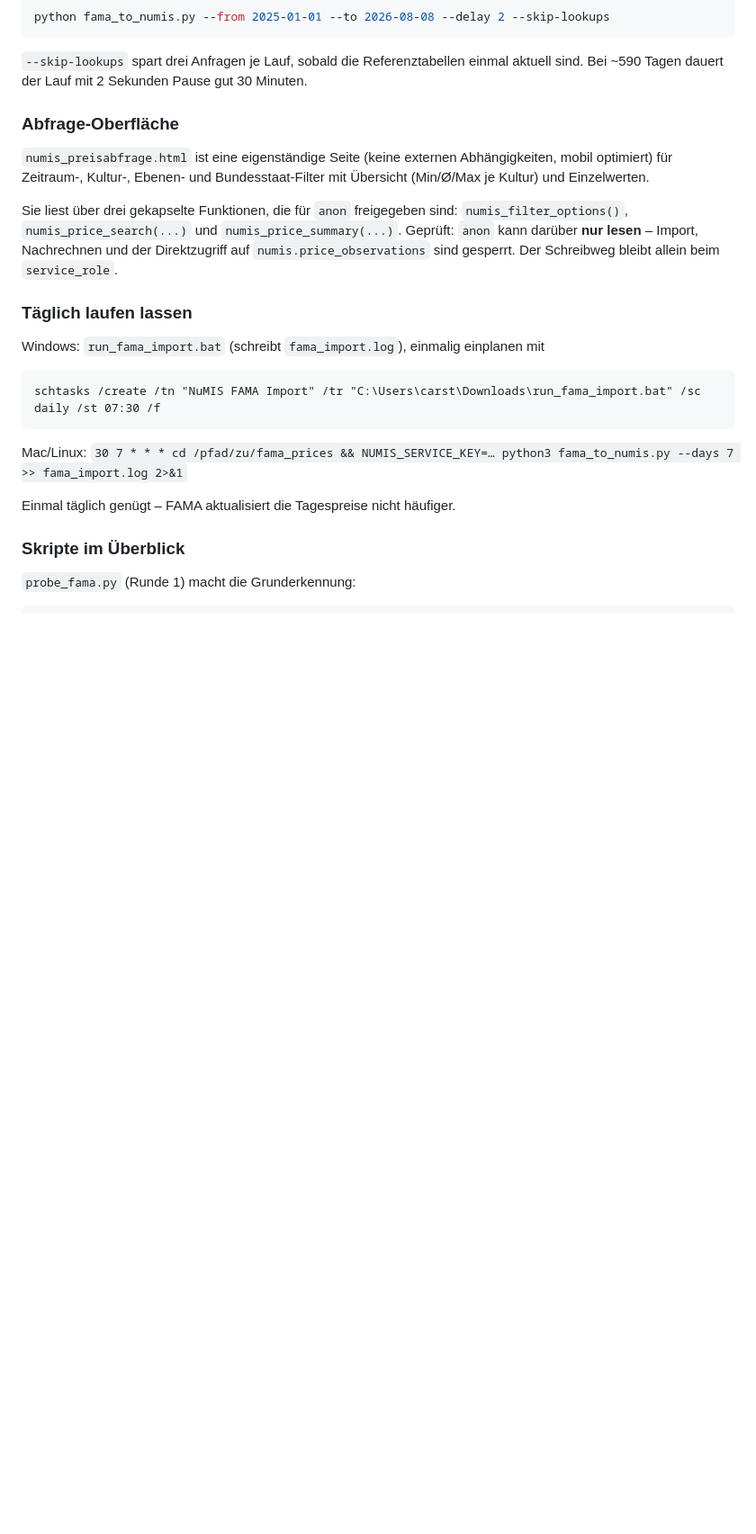
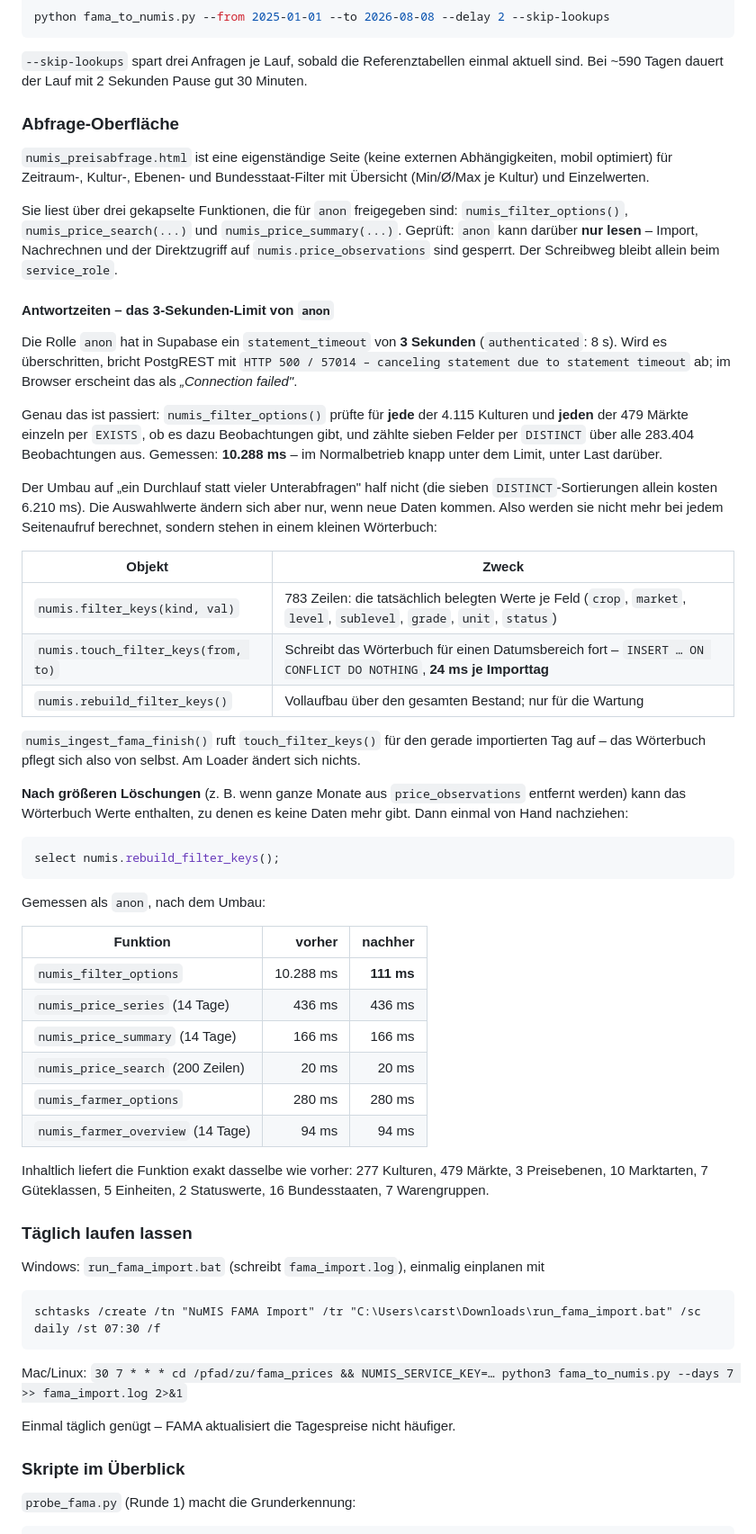
Before and after one commit to maxi248/maxi248, a Markdown page: fama_prices/README.md, the part around one of its changes. Shown at 90% size. Rendered like a GitHub page; blank space fills up the shorter version.

Commit message:
Cut the filter-options query from 10 s to 111 ms
The anon role has a 3 s statement_timeout, so numis_filter_options() was
failing with 57014 (canceling statement due to statement timeout) and the
page showed "Connection failed".

It checked all 4,115 crops and 479 markets one by one with correlated
EXISTS subqueries and derived seven more lists with DISTINCT over all
283,404 observations. Collapsing that into a single pass did not help
either: the seven DISTINCT sorts alone cost 6.2 s.

The selectable values only change when new data arrives, so they are no
longer computed per page load. numis.filter_keys holds the 783 values
that are actually in use; numis.touch_filter_keys() appends the values of
one import day in 24 ms and is called from numis_ingest_fama_finish(),
so the dictionary maintains itself. numis.rebuild_filter_keys() rebuilds
it from scratch after bulk deletions.

Same content as before (277 crops, 479 markets, 16 states, ...), and
every anon-facing function is now well under half a second.

````diff
--- a/fama_prices/README.md
+++ b/fama_prices/README.md
@@ -446,6 +446,55 @@ Sie liest über drei gekapselte Funktionen, die für `anon` freigegeben sind:
 Geprüft: `anon` kann darüber **nur lesen** – Import, Nachrechnen und der Direktzugriff auf
 `numis.price_observations` sind gesperrt. Der Schreibweg bleibt allein beim `service_role`.
 
+#### Antwortzeiten – das 3-Sekunden-Limit von `anon`
+
+Die Rolle `anon` hat in Supabase ein `statement_timeout` von **3 Sekunden**
+(`authenticated`: 8 s). Wird es überschritten, bricht PostgREST mit
+`HTTP 500 / 57014 – canceling statement due to statement timeout` ab; im Browser
+erscheint das als *„Connection failed"*.
+
+Genau das ist passiert: `numis_filter_options()` prüfte für **jede** der 4.115 Kulturen
+und **jeden** der 479 Märkte einzeln per `EXISTS`, ob es dazu Beobachtungen gibt, und
+zählte sieben Felder per `DISTINCT` über alle 283.404 Beobachtungen aus. Gemessen:
+**10.288 ms** – im Normalbetrieb knapp unter dem Limit, unter Last darüber.
+
+Der Umbau auf „ein Durchlauf statt vieler Unterabfragen" half nicht (die sieben
+`DISTINCT`-Sortierungen allein kosten 6.210 ms). Die Auswahlwerte ändern sich aber nur,
+wenn neue Daten kommen. Also werden sie nicht mehr bei jedem Seitenaufruf berechnet,
+sondern stehen in einem kleinen Wörterbuch:
+
+| Objekt | Zweck |
+|---|---|
+| `numis.filter_keys(kind, val)` | 783 Zeilen: die tatsächlich belegten Werte je Feld (`crop`, `market`, `level`, `sublevel`, `grade`, `unit`, `status`) |
+| `numis.touch_filter_keys(from, to)` | Schreibt das Wörterbuch für einen Datumsbereich fort – `INSERT … ON CONFLICT DO NOTHING`, **24 ms je Importtag** |
+| `numis.rebuild_filter_keys()` | Vollaufbau über den gesamten Bestand; nur für die Wartung |
+
+`numis_ingest_fama_finish()` ruft `touch_filter_keys()` für den gerade importierten Tag
+auf – das Wörterbuch pflegt sich also von selbst. Am Loader ändert sich nichts.
+
+**Nach größeren Löschungen** (z. B. wenn ganze Monate aus `price_observations`
+entfernt werden) kann das Wörterbuch Werte enthalten, zu denen es keine Daten mehr gibt.
+Dann einmal von Hand nachziehen:
+
+```sql
+select numis.rebuild_filter_keys();
+```
+
+Gemessen als `anon`, nach dem Umbau:
+
+| Funktion | vorher | nachher |
+|---|---:|---:|
+| `numis_filter_options` | 10.288 ms | **111 ms** |
+| `numis_price_series` (14 Tage) | 436 ms | 436 ms |
+| `numis_price_summary` (14 Tage) | 166 ms | 166 ms |
+| `numis_price_search` (200 Zeilen) | 20 ms | 20 ms |
+| `numis_farmer_options` | 280 ms | 280 ms |
+| `numis_farmer_overview` (14 Tage) | 94 ms | 94 ms |
+
+Inhaltlich liefert die Funktion exakt dasselbe wie vorher: 277 Kulturen, 479 Märkte,
+3 Preisebenen, 10 Marktarten, 7 Güteklassen, 5 Einheiten, 2 Statuswerte,
+16 Bundesstaaten, 7 Warengruppen.
+
 ### Täglich laufen lassen
 
 Windows: `run_fama_import.bat` (schreibt `fama_import.log`), einmalig einplanen mit
````
Also changed, not shown: other parts of fama_prices/README.md (+1 -1 lines).
